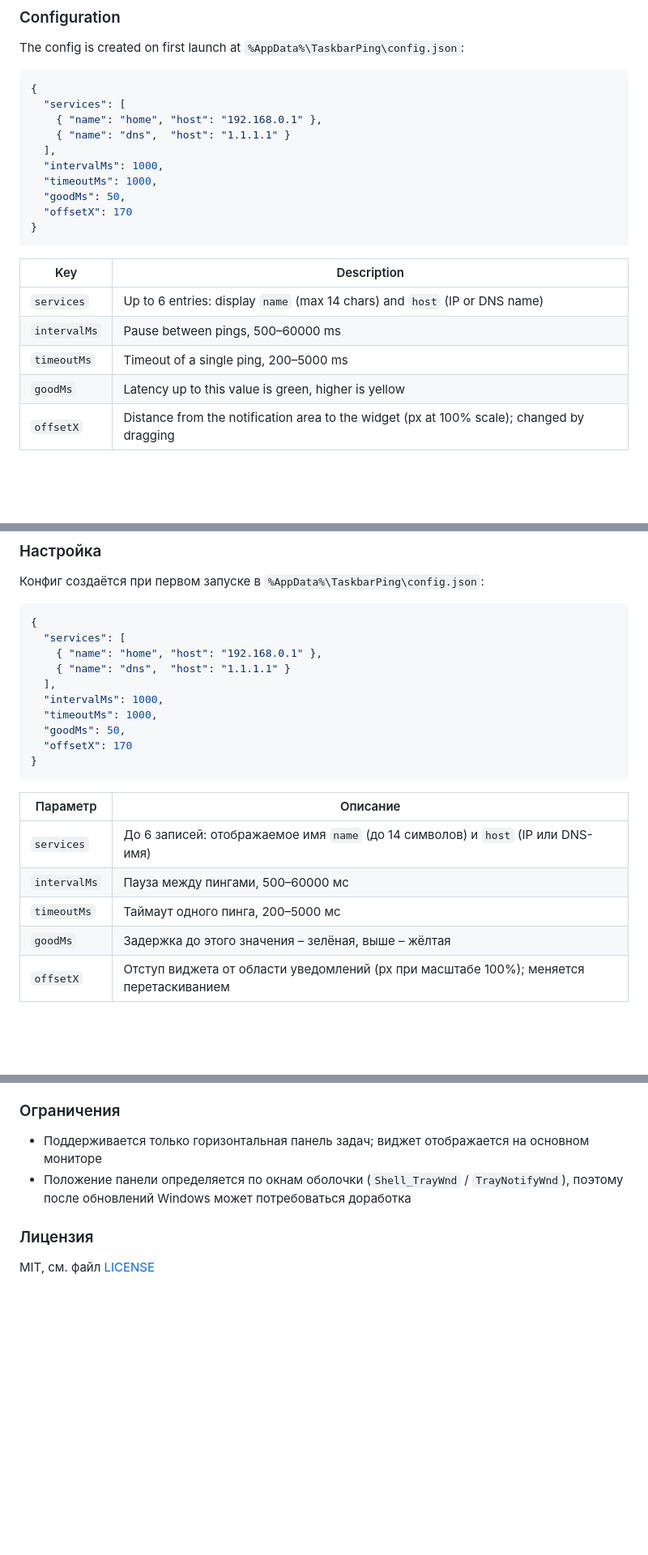
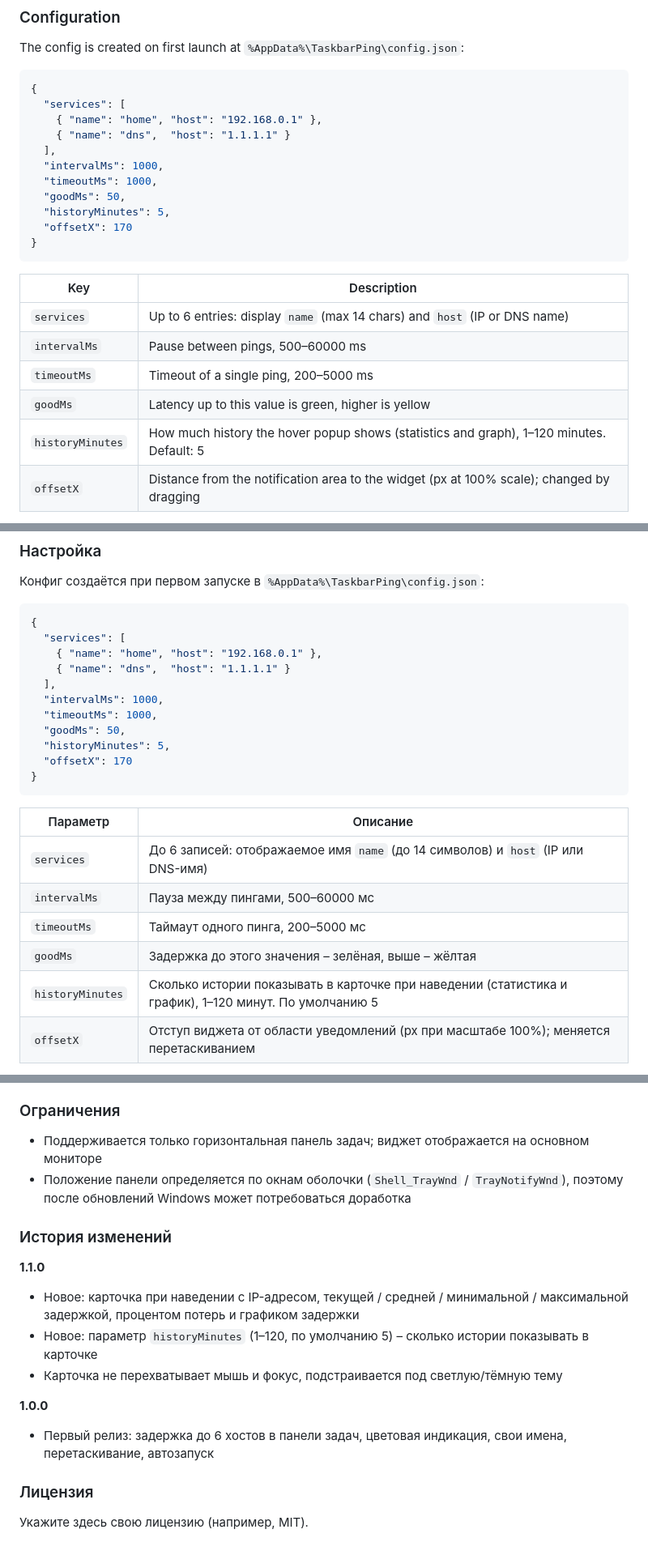
Before and after one commit to dwragon/TaskbarPing, a Markdown page: README.md, 3 parts joined by grey strips. Shown at 81% size. Drawn GitHub-style; blank space fills up the shorter version.

````diff
--- a/README.md
+++ b/README.md
@@ -62,6 +68,7 @@ The config is created on first launch at `%AppData%\TaskbarPing\config.json`:
   "intervalMs": 1000,
   "timeoutMs": 1000,
   "goodMs": 50,
+  "historyMinutes": 5,
   "offsetX": 170
 }
 ```
@@ -72,6 +79,7 @@ The config is created on first launch at `%AppData%\TaskbarPing\config.json`:
 | `intervalMs` | Pause between pings, 500–60000 ms |
 | `timeoutMs` | Timeout of a single ping, 200–5000 ms |
 | `goodMs` | Latency up to this value is green, higher is yellow |
+| `historyMinutes` | How much history the hover popup shows (statistics and graph), 1–120 minutes. Default: 5 |
 | `offsetX` | Distance from the notification area to the widget (px at 100% scale); changed by dragging |
 
 Changes are picked up automatically within a couple of seconds (or use "Reload config" in the menu). An invalid config is ignored and the previous settings stay active.
@@ -147,6 +170,7 @@ dotnet publish -c Release -r win-x64 --self-contained false -p:PublishSingleFile
   "intervalMs": 1000,
   "timeoutMs": 1000,
   "goodMs": 50,
+  "historyMinutes": 5,
   "offsetX": 170
 }
 ```
@@ -157,6 +181,7 @@ dotnet publish -c Release -r win-x64 --self-contained false -p:PublishSingleFile
 | `intervalMs` | Пауза между пингами, 500–60000 мс |
 | `timeoutMs` | Таймаут одного пинга, 200–5000 мс |
 | `goodMs` | Задержка до этого значения – зелёная, выше – жёлтая |
+| `historyMinutes` | Сколько истории показывать в карточке при наведении (статистика и график), 1–120 минут. По умолчанию 5 |
 | `offsetX` | Отступ виджета от области уведомлений (px при масштабе 100%); меняется перетаскиванием |
 
 Изменения подхватываются автоматически в течение пары секунд (или пунктом «Перезагрузить конфиг» в меню). Некорректный конфиг игнорируется, остаются прежние настройки.
@@ -178,6 +203,16 @@ dotnet publish -c Release -r win-x64 --self-contained false -p:PublishSingleFile
 - Поддерживается только горизонтальная панель задач; виджет отображается на основном мониторе
 - Положение панели определяется по окнам оболочки (`Shell_TrayWnd` / `TrayNotifyWnd`), поэтому после обновлений Windows может потребоваться доработка
 
+### История изменений
+
+**1.1.0**
+- Новое: карточка при наведении с IP-адресом, текущей / средней / минимальной / максимальной задержкой, процентом потерь и графиком задержки
+- Новое: параметр `historyMinutes` (1–120, по умолчанию 5) – сколько истории показывать в карточке
+- Карточка не перехватывает мышь и фокус, подстраивается под светлую/тёмную тему
+
+**1.0.0**
+- Первый релиз: задержка до 6 хостов в панели задач, цветовая индикация, свои имена, перетаскивание, автозапуск
+
 ### Лицензия
 
-MIT, см. файл [LICENSE](LICENSE)
+Укажите здесь свою лицензию (например, MIT).
````
Also changed, not shown: other parts of README.md (+23 -2 lines), images/main2.png (added), 8 other files.
